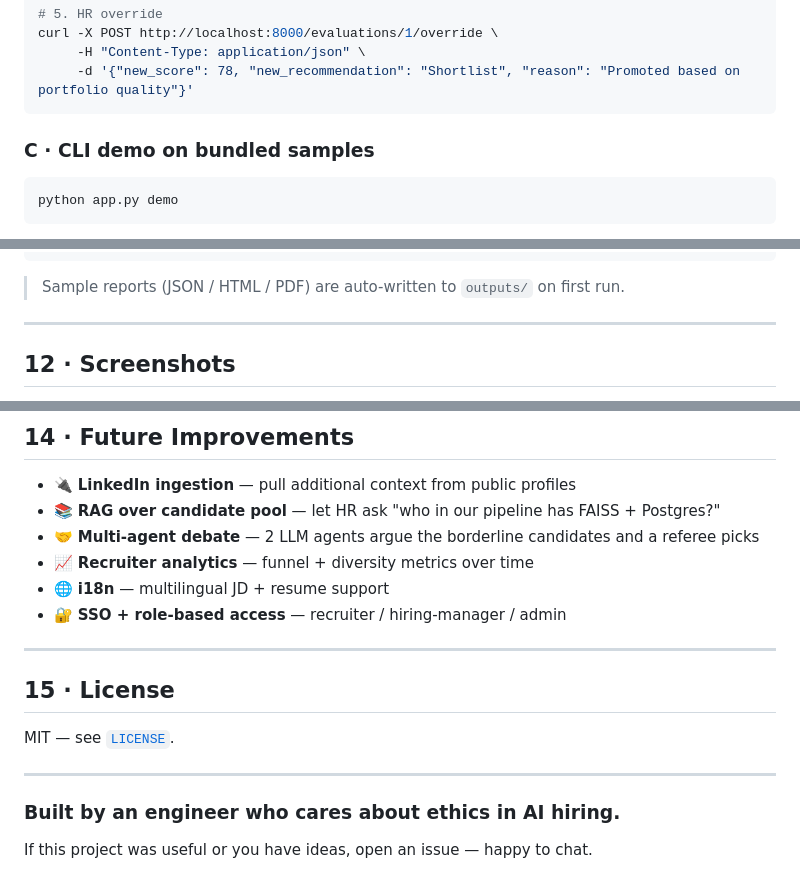
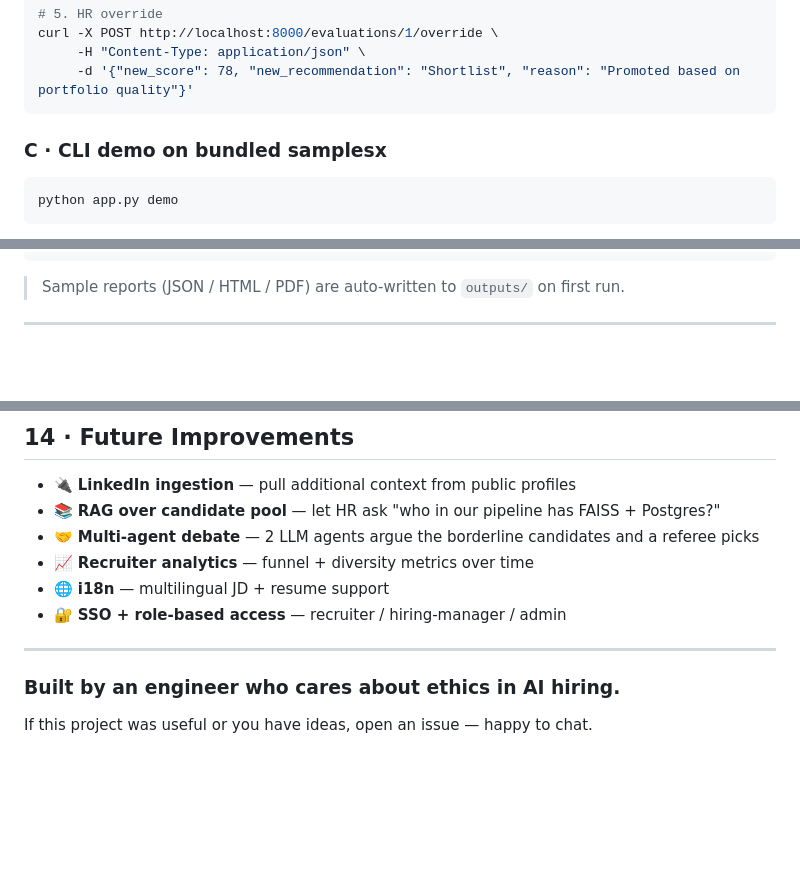
Before and after one commit to tanmaytyagii/evalix-ai, a Markdown page: README.md, 3 parts joined by grey strips. GitHub-like rendering; blank space fills up the shorter version.

Commit message:
Fix formatting and update README content
Updated README.md to fix formatting issues and removed screenshots section.

````diff
--- a/README.md
+++ b/README.md
@@ -289,7 +289,7 @@ curl -X POST http://localhost:8000/evaluations/1/override \
      -d '{"new_score": 78, "new_recommendation": "Shortlist", "reason": "Promoted based on portfolio quality"}'
 ```
 
-### C · CLI demo on bundled samples
+### C · CLI demo on bundled samplesx
 
 ```bash
 python app.py demo
@@ -344,5 +344,4 @@ A full evaluation JSON looks like:
 
 ---
 
-## 12 · Screenshots
 
@@ -379,11 +370,7 @@ A full evaluation JSON looks like:
 
 ---
 
-## 15 · License
 
-MIT — see [`LICENSE`](LICENSE).
-
----
 
 ### Built by an engineer who cares about ethics in AI hiring.
 
````
Also changed, not shown: other parts of README.md (+0 -8 lines).
